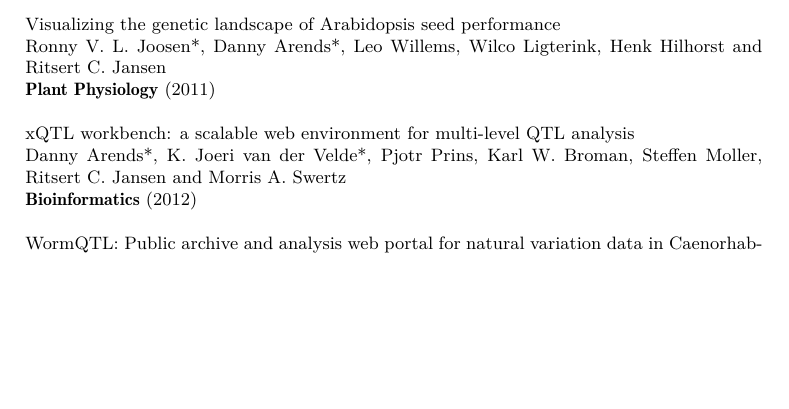
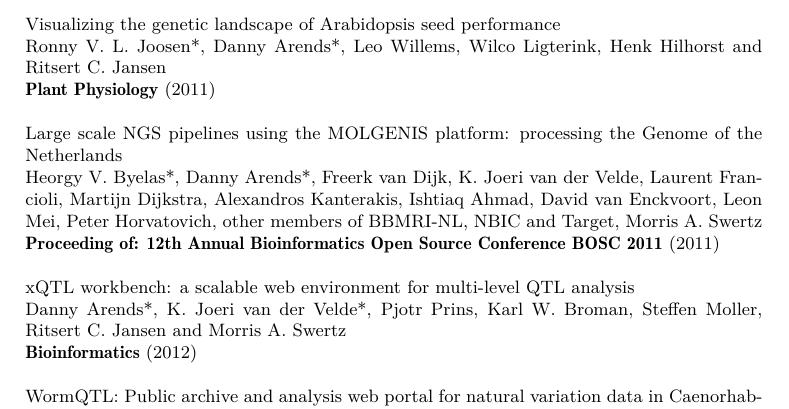
Before and after one commit to DannyArends/Thesis, a LaTeX thesis (Thesis.tex, which reads additional.tex): part of page 112 of 131, cut so that both start at the same text, the shorter picture padded with empty space. Compiled offline with pdfLaTeX.

Commit message:
Adding my short one page publication with Heorgy

```diff
--- a/additional.tex
+++ b/additional.tex
@@ -491,6 +491,11 @@
   \authors{Ronny V. L. Joosen*, Danny Arends*, Leo Willems, Wilco Ligterink,
            Henk Hilhorst and Ritsert C. Jansen}\\
   \bold{Plant Physiology} (2011)\\\\
+  Large scale NGS pipelines using the MOLGENIS platform: processing the Genome of the Netherlands\\
+  \authors{Heorgy V. Byelas*, Danny Arends*, Freerk van Dijk, K. Joeri van der Velde, Laurent
+            Francioli, Martijn Dijkstra, Alexandros Kanterakis, Ishtiaq Ahmad, David van Enckvoort,
+            Leon Mei, Peter Horvatovich, other members of BBMRI-NL, NBIC and Target, Morris A. Swertz}\\
+  \bold{Proceeding of: 12th Annual Bioinformatics Open Source Conference BOSC 2011} (2011)\\\\
   xQTL workbench: a scalable web environment for multi-level QTL analysis\\
   \authors{Danny Arends*, K. Joeri van der Velde*, Pjotr Prins, Karl W. Broman,
            Steffen Moller, Ritsert C. Jansen and Morris A. Swertz}\\
```
